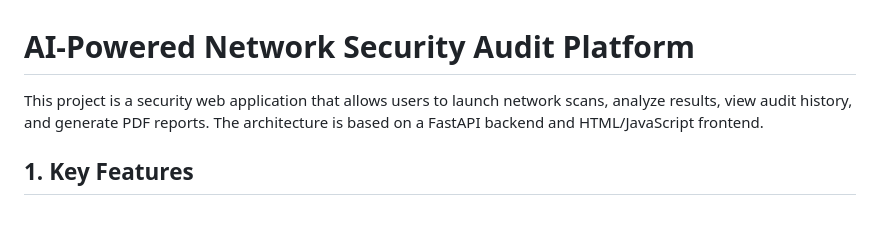
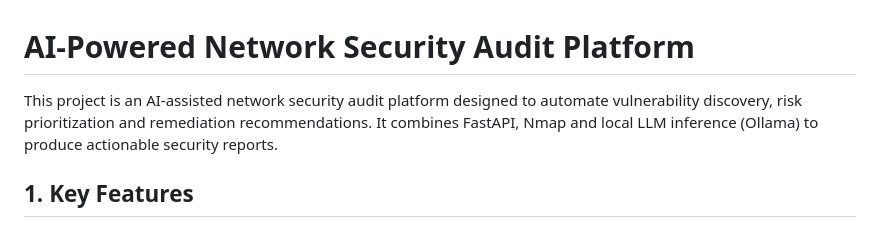
Before and after one commit to naura84/MSP_2025-2026, a Markdown page: README.md, the part around the change. Drawn GitHub-style.

Commit message:
Revise README to reflect AI-assisted features
Updated project description to highlight AI assistance and key technologies used.

```diff
--- a/README.md
+++ b/README.md
@@ -1,6 +1,6 @@
 # AI-Powered Network Security Audit Platform
 
-This project is a security web application that allows users to launch network scans, analyze results, view audit history, and generate PDF reports. The architecture is based on a FastAPI backend and HTML/JavaScript frontend.
+This project is an AI-assisted network security audit platform designed to automate vulnerability discovery, risk prioritization and remediation recommendations. It combines FastAPI, Nmap and local LLM inference (Ollama) to produce actionable security reports.
 
 ## 1. Key Features
 
```
